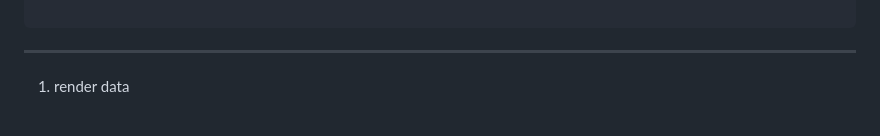
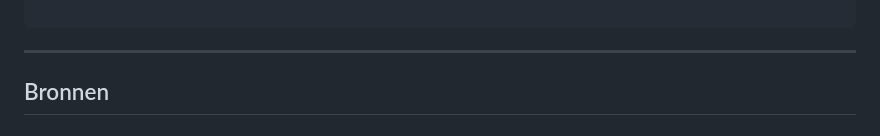
Before and after one commit to K3A101/keisha-alexander-portfolio, a Markdown page: README.md, the part around the change. Drawn GitHub-style.

Commit message:
Laatste lkopje toegvoegd

```diff
--- a/README.md
+++ b/README.md
@@ -241,6 +241,4 @@ function displayUserData(user) {
 
 ---
 
-
-
-1. render data
+## Bronnen
```
